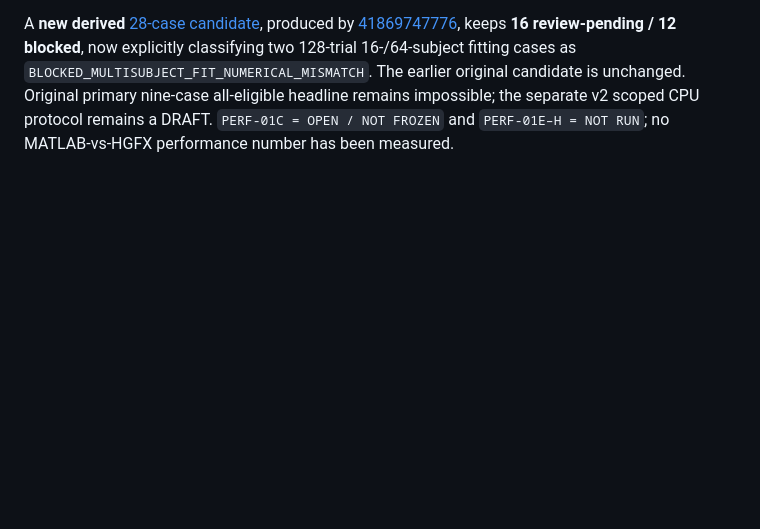
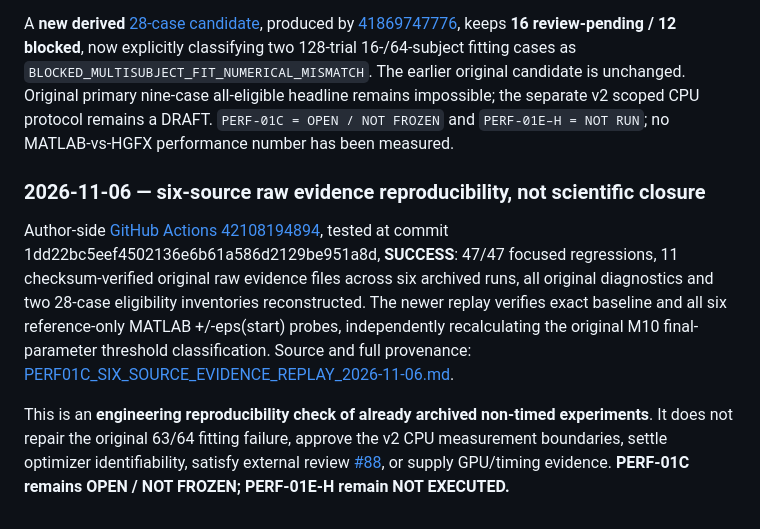
Before and after one commit to ahmadkhanloo/hgfx, a Markdown page: docs/research/BENCHMARK_PLAN.md, the part around the change. Rendered like a GitHub page; blank space fills up the shorter version.

Commit message:
docs(perf01): synchronize benchmark gates and independent reviewer handoff

```diff
--- a/docs/research/BENCHMARK_PLAN.md
+++ b/docs/research/BENCHMARK_PLAN.md
@@ -280,3 +280,10 @@ The planned all-64 full-fitting preflight **has now executed**, so any older "on
 Same-vector cross-replay [41868723514](https://github.com/ahmadkhanloo/hgfx/actions/runs/41868723514) found complete forward/likelihood concordance in both implementations at **each original fitted vector**, while the two original fitted endpoints differ, reproducing the fitted-trajectory discrepancy. Frozen-reference-only MATLAB sensitivity probe [41870479069](https://github.com/ahmadkhanloo/hgfx/actions/runs/41870479069) exactly reproduced MATLAB's baseline endpoint (zero delta) and demonstrated one `-eps` perturbation of the third free start coordinate causing a reference end-point shift `7.640946009246363e-7` outside the inherited final-parameter numerical gate. This is **reference sensitivity evidence / numerical-basin candidate**, not independent approval or a general scientific PASS. [Detailed report](PERF01D_COHORT_FIT_MISMATCH_AND_REPLAY_2026-11-04.md).
 
 A **new derived** [28-case candidate](../../benchmarks/runtime_v1/eligibility_candidates/candidate_v2_fullfit41863441006.json), produced by [41869747776](https://github.com/ahmadkhanloo/hgfx/actions/runs/41869747776), keeps **16 review-pending / 12 blocked**, now explicitly classifying two 128-trial 16-/64-subject fitting cases as `BLOCKED_MULTISUBJECT_FIT_NUMERICAL_MISMATCH`. The earlier original candidate is unchanged. Original primary nine-case all-eligible headline remains impossible; the separate v2 scoped CPU protocol remains a DRAFT. `PERF-01C = OPEN / NOT FROZEN` and `PERF-01E–H = NOT RUN`; no MATLAB-vs-HGFX performance number has been measured.
+
+
+### 2026-11-06 — six-source raw evidence reproducibility, not scientific closure
+
+Author-side [GitHub Actions 42108194894](https://github.com/ahmadkhanloo/hgfx/actions/runs/42108194894), tested at commit 1dd22bc5eef4502136e6b61a586d2129be951a8d, **SUCCESS**: 47/47 focused regressions, 11 checksum-verified original raw evidence files across six archived runs, all original diagnostics and two 28-case eligibility inventories reconstructed. The newer replay verifies exact baseline and all six reference-only MATLAB +/-eps(start) probes, independently recalculating the original M10 final-parameter threshold classification. Source and full provenance: [PERF01C_SIX_SOURCE_EVIDENCE_REPLAY_2026-11-06.md](PERF01C_SIX_SOURCE_EVIDENCE_REPLAY_2026-11-06.md).
+
+This is an **engineering reproducibility check of already archived non-timed experiments**. It does not repair the original 63/64 fitting failure, approve the v2 CPU measurement boundaries, settle optimizer identifiability, satisfy external review [#88](https://github.com/ahmadkhanloo/hgfx/issues/88), or supply GPU/timing evidence. **PERF-01C remains OPEN / NOT FROZEN; PERF-01E-H remain NOT EXECUTED.**
```
